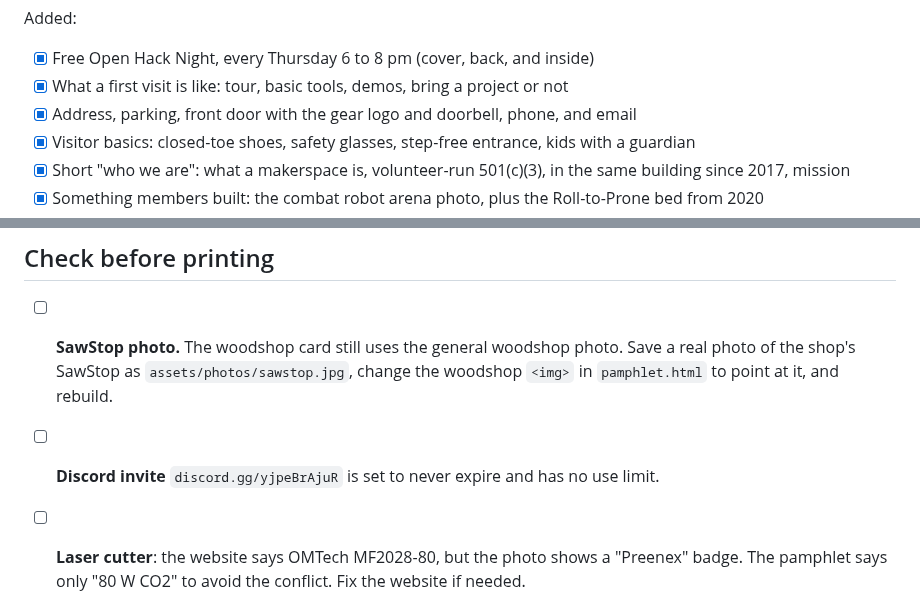
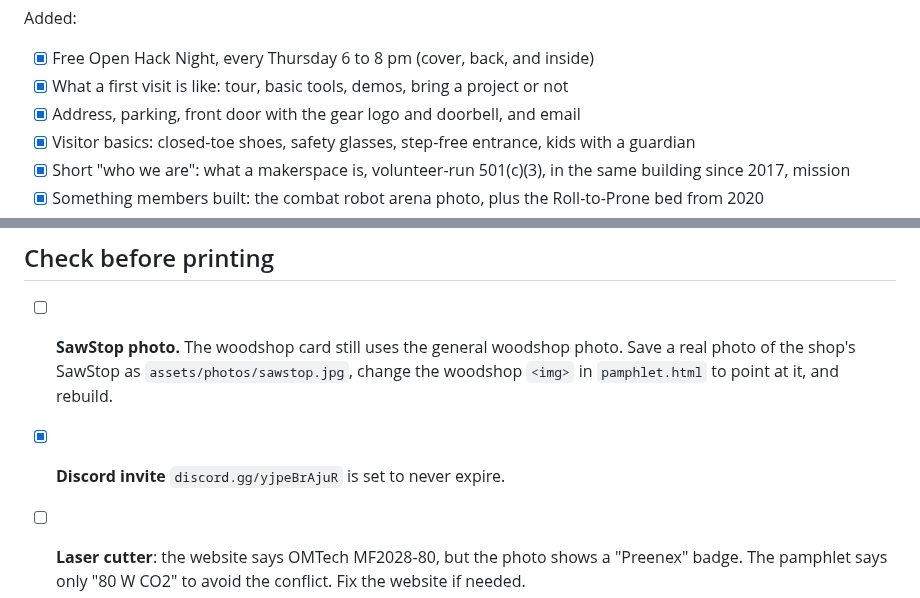
Before and after one commit to ColumbiaGadgetWorks/pamphlet, a Markdown page: CONTENT.md, 2 parts joined by grey strips. Drawn GitHub-style.

```diff
--- a/CONTENT.md
+++ b/CONTENT.md
@@ -18,7 +18,7 @@ Added:
 
 - [x] Free Open Hack Night, every Thursday 6 to 8 pm (cover, back, and inside)
 - [x] What a first visit is like: tour, basic tools, demos, bring a project or not
-- [x] Address, parking, front door with the gear logo and doorbell, phone, and email
+- [x] Address, parking, front door with the gear logo and doorbell, and email
 - [x] Visitor basics: closed-toe shoes, safety glasses, step-free entrance, kids with a guardian
 - [x] Short "who we are": what a makerspace is, volunteer-run 501(c)(3), in the same building since 2017, mission
 - [x] Something members built: the combat robot arena photo, plus the Roll-to-Prone bed from 2020
@@ -43,7 +43,7 @@ Added:
 
 - [ ] **SawStop photo.** The woodshop card still uses the general woodshop photo. Save a real photo of the shop's SawStop as `assets/photos/sawstop.jpg`, change the woodshop `<img>` in `pamphlet.html` to point at it, and rebuild.
 
-- [ ] **Discord invite** `discord.gg/yjpeBrAjuR` is set to never expire and has no use limit.
+- [x] **Discord invite** `discord.gg/yjpeBrAjuR` is set to never expire.
 - [ ] **Laser cutter**: the website says OMTech MF2028-80, but the photo shows a "Preenex" badge. The pamphlet says only "80 W CO2" to avoid the conflict. Fix the website if needed.
 - [ ] **Class program dates** (Nov 5, 2026 through Oct 2027, first Thursdays) and the OCA acknowledgement wording match the grant agreement.
 - [ ] **Dues** are still $50 a month.
```
Also changed, not shown: README.md (+1 -1 lines), build/preview-card-back.png, 6 other files.
